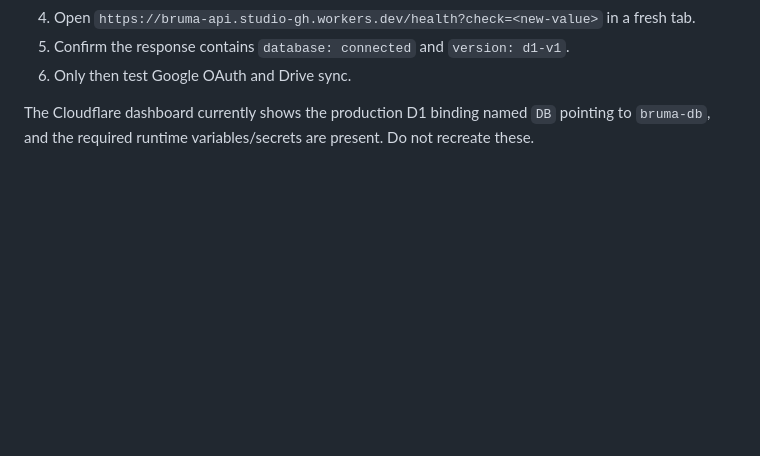
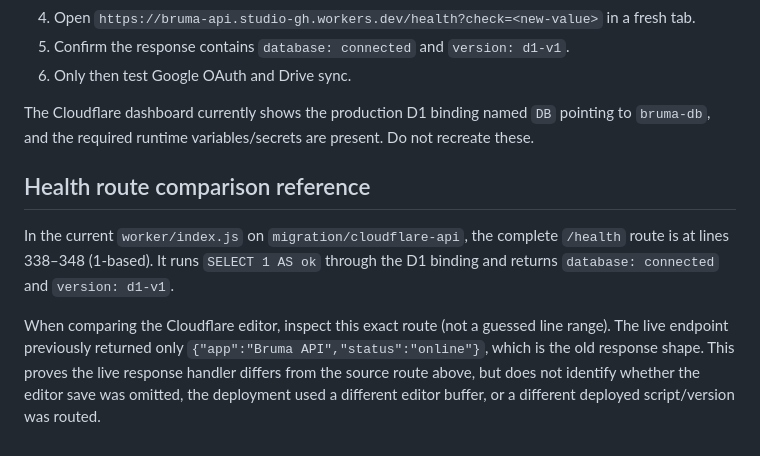
Before and after one commit to studio-gh/bruma, a Markdown page: README.md, the part around the change. Rendered like a GitHub page; blank space fills up the shorter version.

Commit message:
Clarify exact Cloudflare health route comparison location

```diff
--- a/README.md
+++ b/README.md
@@ -95,3 +95,10 @@ Important distinction:
 6. Only then test Google OAuth and Drive sync.
 
 The Cloudflare dashboard currently shows the production D1 binding named `DB` pointing to `bruma-db`, and the required runtime variables/secrets are present. Do not recreate these.
+
+
+## Health route comparison reference
+
+In the current `worker/index.js` on `migration/cloudflare-api`, the complete `/health` route is at lines 338–348 (1-based). It runs `SELECT 1 AS ok` through the D1 binding and returns `database: connected` and `version: d1-v1`.
+
+When comparing the Cloudflare editor, inspect this exact route (not a guessed line range). The live endpoint previously returned only `{"app":"Bruma API","status":"online"}`, which is the old response shape. This proves the live response handler differs from the source route above, but does not identify whether the editor save was omitted, the deployment used a different editor buffer, or a different deployed script/version was routed.
```
